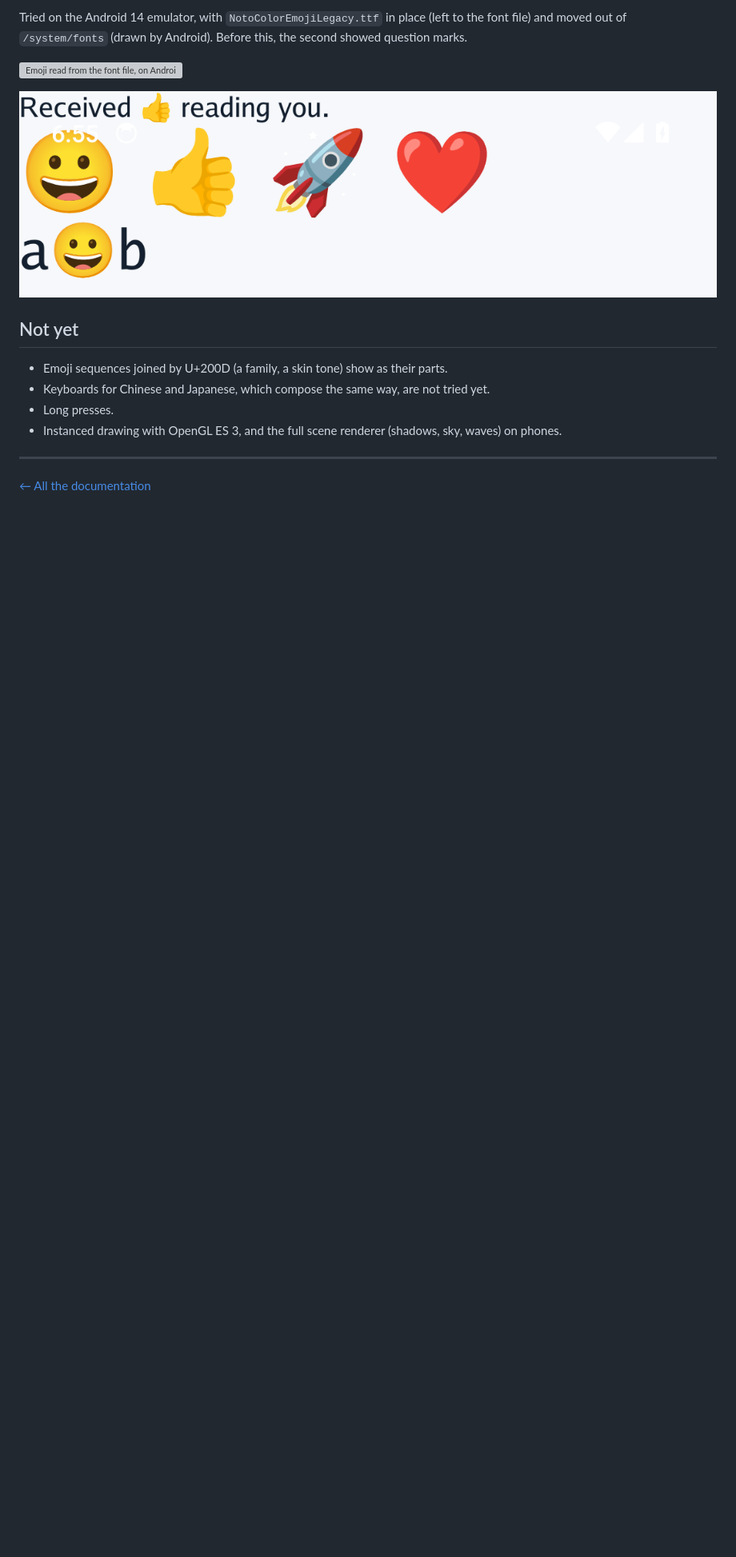
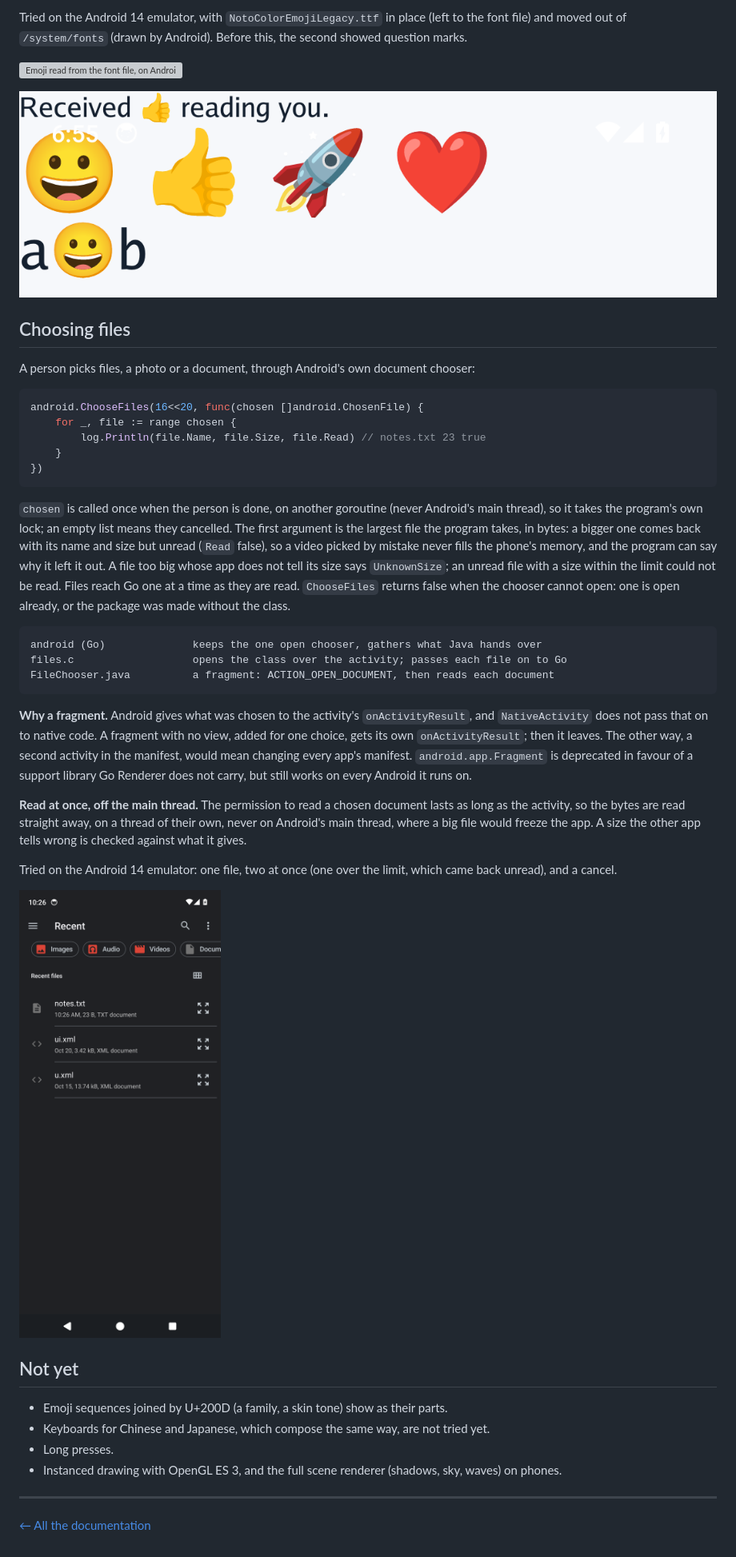
Before and after one commit to akrck02/go-renderer, a Markdown page: docs/4-guides/6-android.md, the part around the change. Shown at 80% size. Rendered like a GitHub page; pictures changed too: docs/images/android-file-chooser.png (added); blank space fills up the shorter version; grey boxes are pictures that could not be loaded.

````diff
--- a/docs/4-guides/6-android.md
+++ b/docs/4-guides/6-android.md
@@ -263,6 +263,49 @@ and moved out of `/system/fonts` (drawn by Android). Before this, the second sho
 
 ![The same emoji drawn by Android, with no CBDT font](../images/android-emoji-drawn-by-android.png)
 
+## Choosing files
+
+A person picks files, a photo or a document, through Android's own document chooser:
+
+```go
+android.ChooseFiles(16<<20, func(chosen []android.ChosenFile) {
+	for _, file := range chosen {
+		log.Println(file.Name, file.Size, file.Read) // notes.txt 23 true
+	}
+})
+```
+
+`chosen` is called once when the person is done, on another goroutine (never Android's main
+thread), so it takes the program's own lock; an empty list means they cancelled. The first argument is the largest file the program
+takes, in bytes: a bigger one comes back with its name and size but unread (`Read` false), so a
+video picked by mistake never fills the phone's memory, and the program can say why it left it out.
+A file too big whose app does not tell its size says `UnknownSize`; an unread file with a size
+within the limit could not be read. Files reach Go one at a time as they are read.
+`ChooseFiles` returns false when the chooser cannot open: one is open already, or the package was
+made without the class.
+
+```text
+android (Go)              keeps the one open chooser, gathers what Java hands over
+files.c                   opens the class over the activity; passes each file on to Go
+FileChooser.java          a fragment: ACTION_OPEN_DOCUMENT, then reads each document
+```
+
+**Why a fragment.** Android gives what was chosen to the activity's `onActivityResult`, and
+`NativeActivity` does not pass that on to native code. A fragment with no view, added for one
+choice, gets its own `onActivityResult`; then it leaves. The other way, a second activity in the
+manifest, would mean changing every app's manifest. `android.app.Fragment` is deprecated in favour
+of a support library Go Renderer does not carry, but still works on every Android it runs on.
+
+**Read at once, off the main thread.** The permission to read a chosen document lasts as long as
+the activity, so the bytes are read straight away, on a thread of their own, never on Android's
+main thread, where a big file would freeze the app. A size the other app tells wrong is checked
+against what it gives.
+
+Tried on the Android 14 emulator: one file, two at once (one over the limit, which came back
+unread), and a cancel.
+
+![Android's document chooser over a Go Renderer app](../images/android-file-chooser.png)
+
 ## Not yet
 
 - Emoji sequences joined by U+200D (a family, a skin tone) show as their parts.
````
Also changed, not shown: README.md (+2 -1 lines), docs/5-reference/10-android.md (+15 -0 lines), docs/proposals/5-choosing-files-on-android.md (added, +115 -0 lines).
